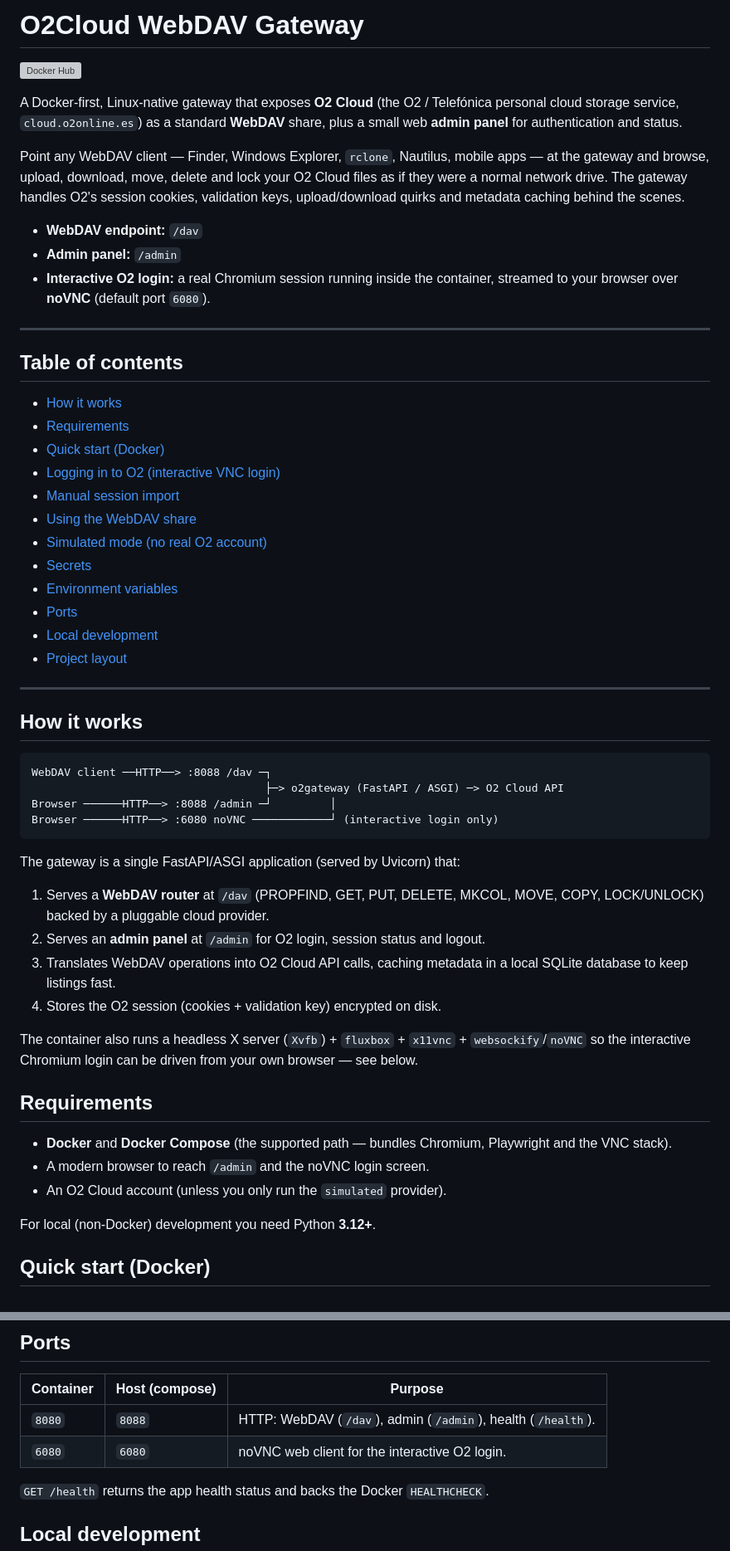
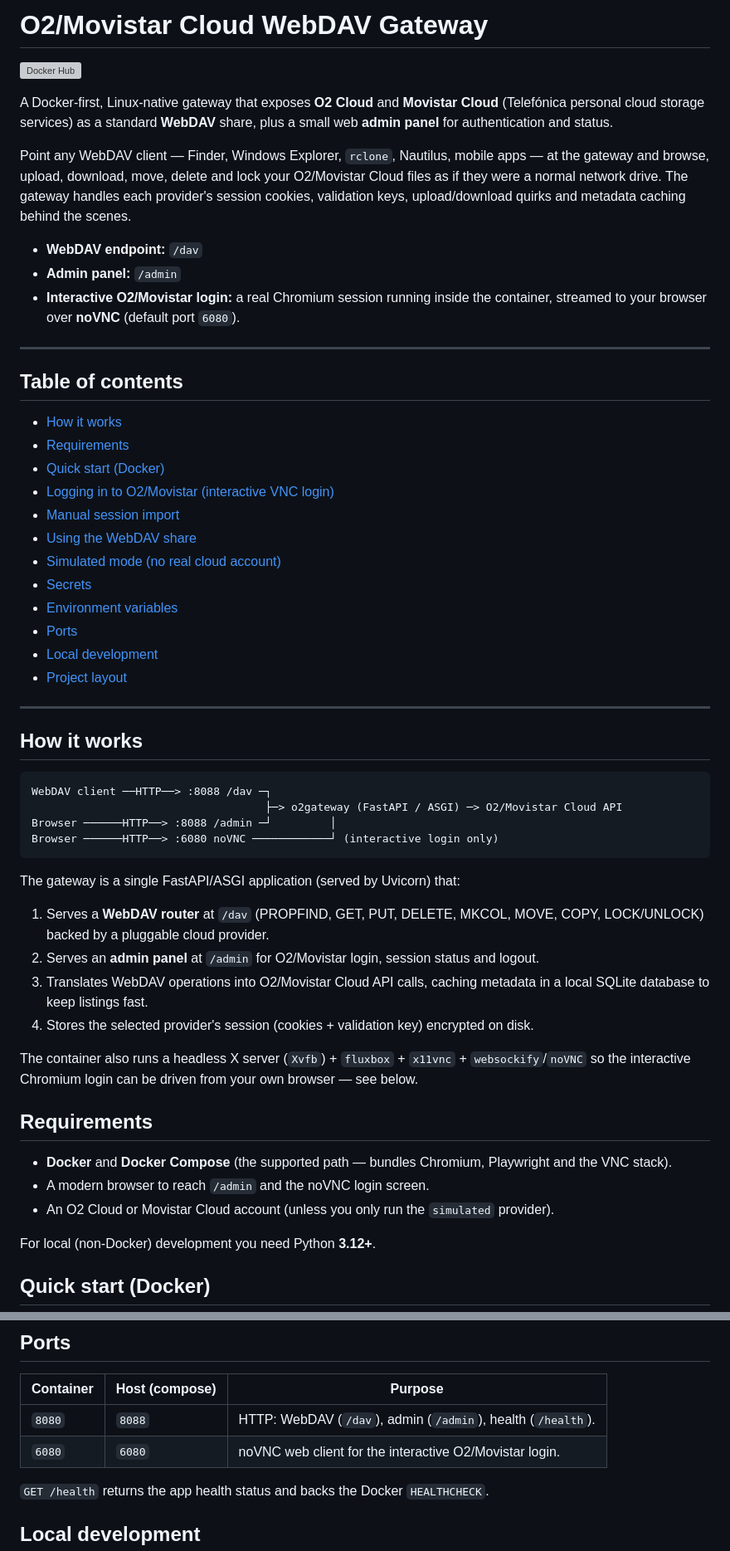
Before and after one commit to garanda21/o2cloud_gateway_webdav, a Markdown page: README.md, 2 parts joined by grey strips. Shown at 83% size. Drawn GitHub-style; grey boxes are pictures that could not be loaded.

Commit message:
fix: update README to include Movistar Cloud support and improve clarity

````diff
--- a/README.md
+++ b/README.md
@@ -1,20 +1,21 @@
-# O2Cloud WebDAV Gateway
+# O2/Movistar Cloud WebDAV Gateway
 
 [![Docker Hub](https://img.shields.io/badge/Docker%20Hub-garanda21%2Fo2cloud__gateway__webdav-2496ED?logo=docker&logoColor=white)](https://hub.docker.com/r/garanda21/o2cloud_gateway_webdav)
 
-A Docker-first, Linux-native gateway that exposes **O2 Cloud** (the O2 / Telefónica
-personal cloud storage service, `cloud.o2online.es`) as a standard **WebDAV** share,
-plus a small web **admin panel** for authentication and status.
+A Docker-first, Linux-native gateway that exposes **O2 Cloud** and **Movistar Cloud**
+(Telefónica personal cloud storage services) as a standard **WebDAV** share, plus a
+small web **admin panel** for authentication and status.
 
 Point any WebDAV client — Finder, Windows Explorer, `rclone`, Nautilus, mobile
 apps — at the gateway and browse, upload, download, move, delete and lock your
-O2 Cloud files as if they were a normal network drive. The gateway handles O2's
-session cookies, validation keys, upload/download quirks and metadata caching
-behind the scenes.
+O2/Movistar Cloud files as if they were a normal network drive. The gateway handles
+each provider's session cookies, validation keys, upload/download quirks and metadata
+caching behind the scenes.
 
 - **WebDAV endpoint:** `/dav`
 - **Admin panel:** `/admin`
-- **Interactive O2 login:** a real Chromium session running inside the container,
+- **Interactive O2/Movistar login:** a real Chromium session running inside the
+  container,
   streamed to your browser over **noVNC** (default port `6080`).
 
 ---
@@ -24,10 +25,10 @@ behind the scenes.
 - [How it works](#how-it-works)
 - [Requirements](#requirements)
 - [Quick start (Docker)](#quick-start-docker)
-- [Logging in to O2 (interactive VNC login)](#logging-in-to-o2-interactive-vnc-login)
+- [Logging in to O2/Movistar (interactive VNC login)](#logging-in-to-o2movistar-interactive-vnc-login)
 - [Manual session import](#manual-session-import)
 - [Using the WebDAV share](#using-the-webdav-share)
-- [Simulated mode (no real O2 account)](#simulated-mode-no-real-o2-account)
+- [Simulated mode (no real cloud account)](#simulated-mode-no-real-cloud-account)
 - [Secrets](#secrets)
 - [Environment variables](#environment-variables)
 - [Ports](#ports)
@@ -40,7 +41,7 @@ behind the scenes.
 
 ```
 WebDAV client ──HTTP──> :8088 /dav ─┐
-                                    ├─> o2gateway (FastAPI / ASGI) ─> O2 Cloud API
+                                    ├─> o2gateway (FastAPI / ASGI) ─> O2/Movistar Cloud API
 Browser ──────HTTP──> :8088 /admin ─┘         │
 Browser ──────HTTP──> :6080 noVNC ────────────┘ (interactive login only)
 ```
@@ -49,10 +50,10 @@ The gateway is a single FastAPI/ASGI application (served by Uvicorn) that:
 
 1. Serves a **WebDAV router** at `/dav` (PROPFIND, GET, PUT, DELETE, MKCOL, MOVE,
    COPY, LOCK/UNLOCK) backed by a pluggable cloud provider.
-2. Serves an **admin panel** at `/admin` for O2 login, session status and logout.
-3. Translates WebDAV operations into O2 Cloud API calls, caching metadata in a
+2. Serves an **admin panel** at `/admin` for O2/Movistar login, session status and logout.
+3. Translates WebDAV operations into O2/Movistar Cloud API calls, caching metadata in a
    local SQLite database to keep listings fast.
-4. Stores the O2 session (cookies + validation key) encrypted on disk.
+4. Stores the selected provider's session (cookies + validation key) encrypted on disk.
 
 The container also runs a headless X server (`Xvfb`) + `fluxbox` + `x11vnc` +
 `websockify`/`noVNC` so the interactive Chromium login can be driven from your
@@ -63,7 +64,7 @@ own browser — see below.
 - **Docker** and **Docker Compose** (the supported path — bundles Chromium,
   Playwright and the VNC stack).
 - A modern browser to reach `/admin` and the noVNC login screen.
-- An O2 Cloud account (unless you only run the `simulated` provider).
+- An O2 Cloud or Movistar Cloud account (unless you only run the `simulated` provider).
 
 For local (non-Docker) development you need Python **3.12+**.
 
@@ -316,7 +318,7 @@ CLOUD_PROVIDER=movistar
 | Container | Host (compose) | Purpose |
 |-----------|----------------|---------|
 | `8080` | `8088` | HTTP: WebDAV (`/dav`), admin (`/admin`), health (`/health`). |
-| `6080` | `6080` | noVNC web client for the interactive O2 login. |
+| `6080` | `6080` | noVNC web client for the interactive O2/Movistar login. |
 
 `GET /health` returns the app health status and backs the Docker `HEALTHCHECK`.
 
````
Also changed, not shown: other parts of README.md (+32 -31 lines).
